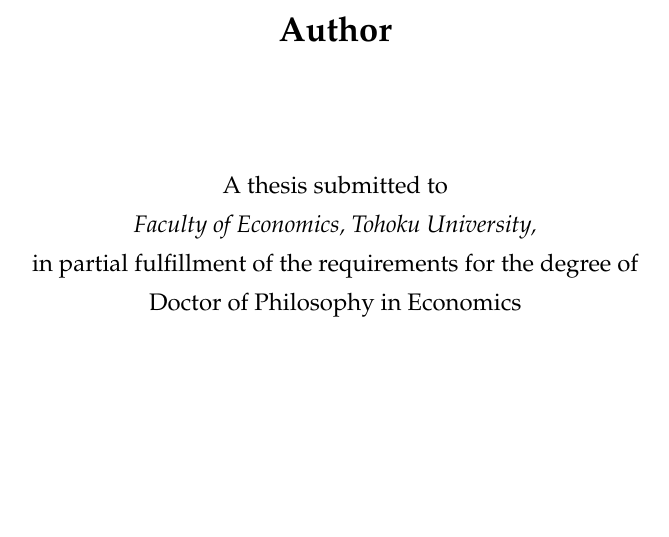
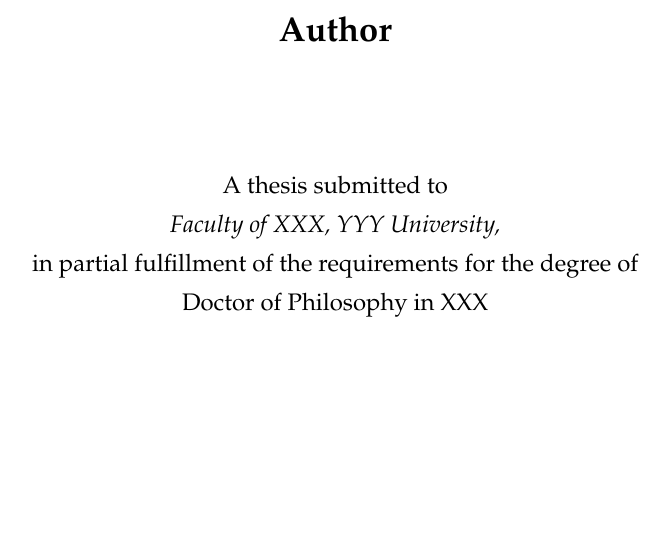
Before and after one commit to thanhqtran/toolkit, a LaTeX thesis (latex/thesis_plain/main.tex): part of page 1 of 9, cut so that both start at the same text. Compiled offline with pdfLaTeX.

Commit message:
Update main.tex
fix one typo

```diff
--- a/latex/thesis_plain/main.tex
+++ b/latex/thesis_plain/main.tex
@@ -186,9 +186,9 @@
         % ----------------------------------------------------------------
         \vspace{2cm}
         {A thesis  submitted to} \\[5pt]
-        \emph{{Faculty of Economics, Tohoku University,}}\\[5pt]
+        \emph{{Faculty of XXX, YYY University,}}\\[5pt]
         {in partial fulfillment of the requirements for the degree of } \\[5pt]
-        {Doctor of Philosophy in Economics} \\[5pt]
+        {Doctor of Philosophy in XXX} \\[5pt]
         \vfill
 
         % List of Professor and Reviewers
```
